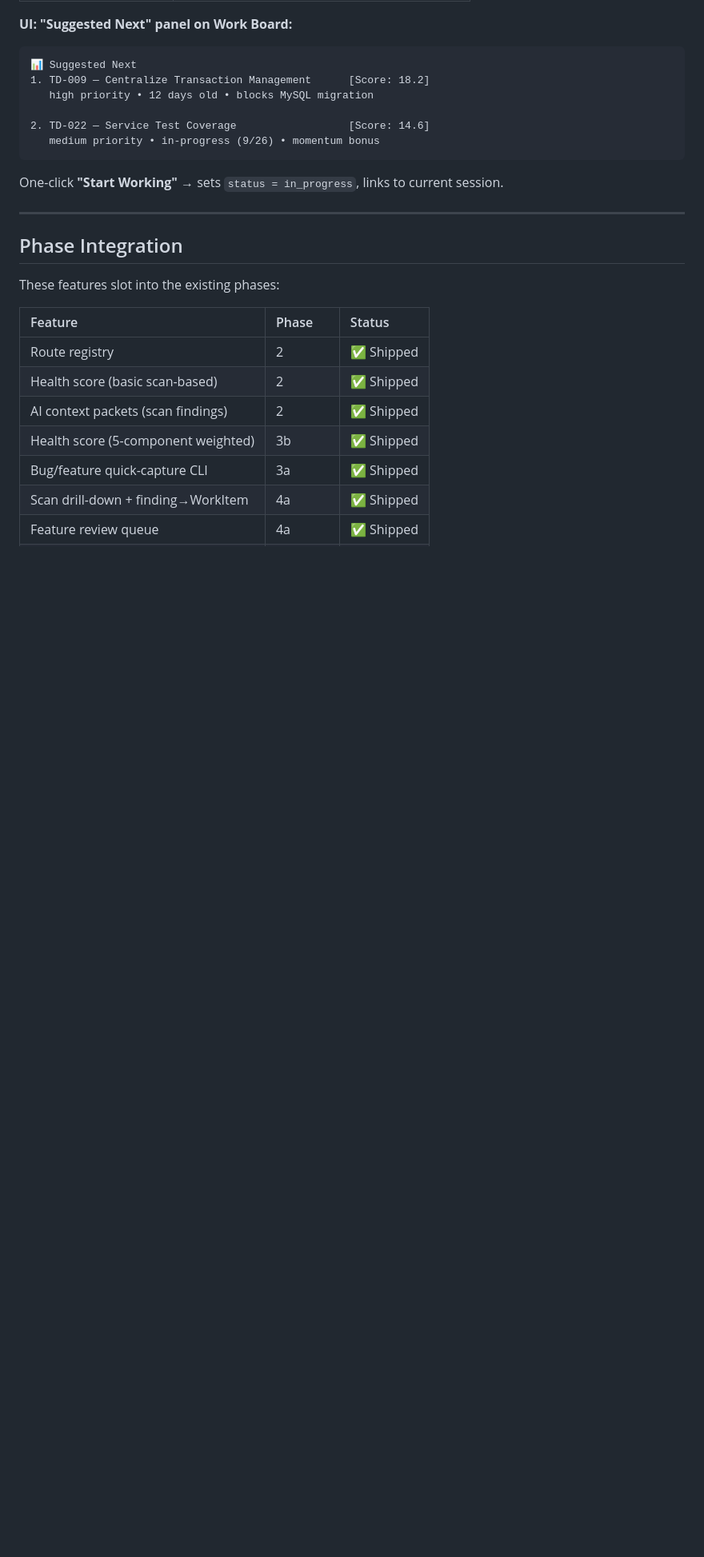
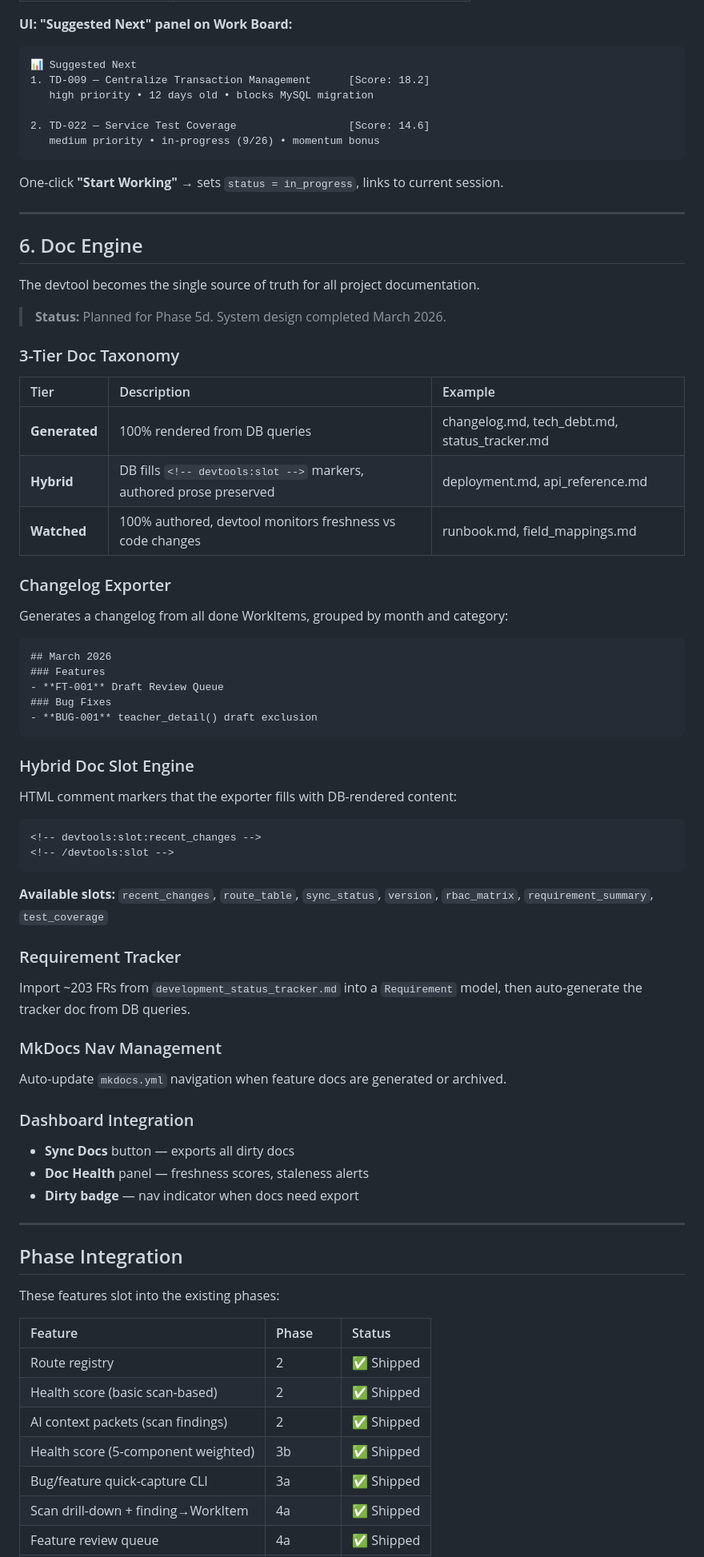
Before and after one commit to admiralorbiter/polaris-dev-tool, a Markdown page: docs/extended_features.md, the part around one of its changes. Shown at 80% size. Rendered like a GitHub page; blank space fills up the shorter version.

````diff
--- a/docs/extended_features.md
+++ b/docs/extended_features.md
@@ -317,6 +317,59 @@ One-click **"Start Working"** → sets `status = in_progress`, links to current
 
 ---
 
+## 6. Doc Engine
+
+The devtool becomes the single source of truth for all project documentation.
+
+> **Status:** Planned for Phase 5d. System design completed March 2026.
+
+### 3-Tier Doc Taxonomy
+
+| Tier | Description | Example |
+|:-----|:-----------|:--------|
+| **Generated** | 100% rendered from DB queries | changelog.md, tech_debt.md, status_tracker.md |
+| **Hybrid** | DB fills `<!-- devtools:slot -->` markers, authored prose preserved | deployment.md, api_reference.md |
+| **Watched** | 100% authored, devtool monitors freshness vs code changes | runbook.md, field_mappings.md |
+
+### Changelog Exporter
+
+Generates a changelog from all done WorkItems, grouped by month and category:
+
+```markdown
+## March 2026
+### Features
+- **FT-001** Draft Review Queue
+### Bug Fixes
+- **BUG-001** teacher_detail() draft exclusion
+```
+
+### Hybrid Doc Slot Engine
+
+HTML comment markers that the exporter fills with DB-rendered content:
+
+```html
+<!-- devtools:slot:recent_changes -->
+<!-- /devtools:slot -->
+```
+
+**Available slots:** `recent_changes`, `route_table`, `sync_status`, `version`, `rbac_matrix`, `requirement_summary`, `test_coverage`
+
+### Requirement Tracker
+
+Import ~203 FRs from `development_status_tracker.md` into a `Requirement` model, then auto-generate the tracker doc from DB queries.
+
+### MkDocs Nav Management
+
+Auto-update `mkdocs.yml` navigation when feature docs are generated or archived.
+
+### Dashboard Integration
+
+- **Sync Docs** button — exports all dirty docs
+- **Doc Health** panel — freshness scores, staleness alerts
+- **Dirty badge** — nav indicator when docs need export
+
+---
+
 ## Phase Integration
 
 These features slot into the existing phases:
````
Also changed, not shown: other parts of docs/extended_features.md (+5 -0 lines), docs/roadmap.md (+88 -0 lines).
